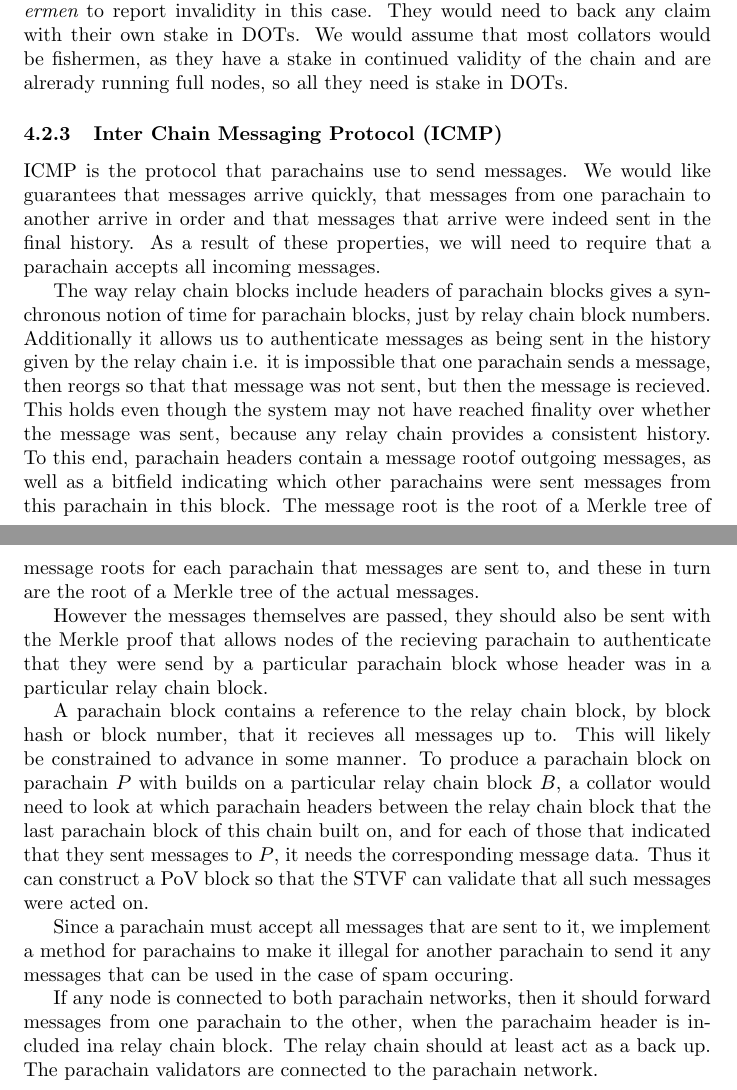
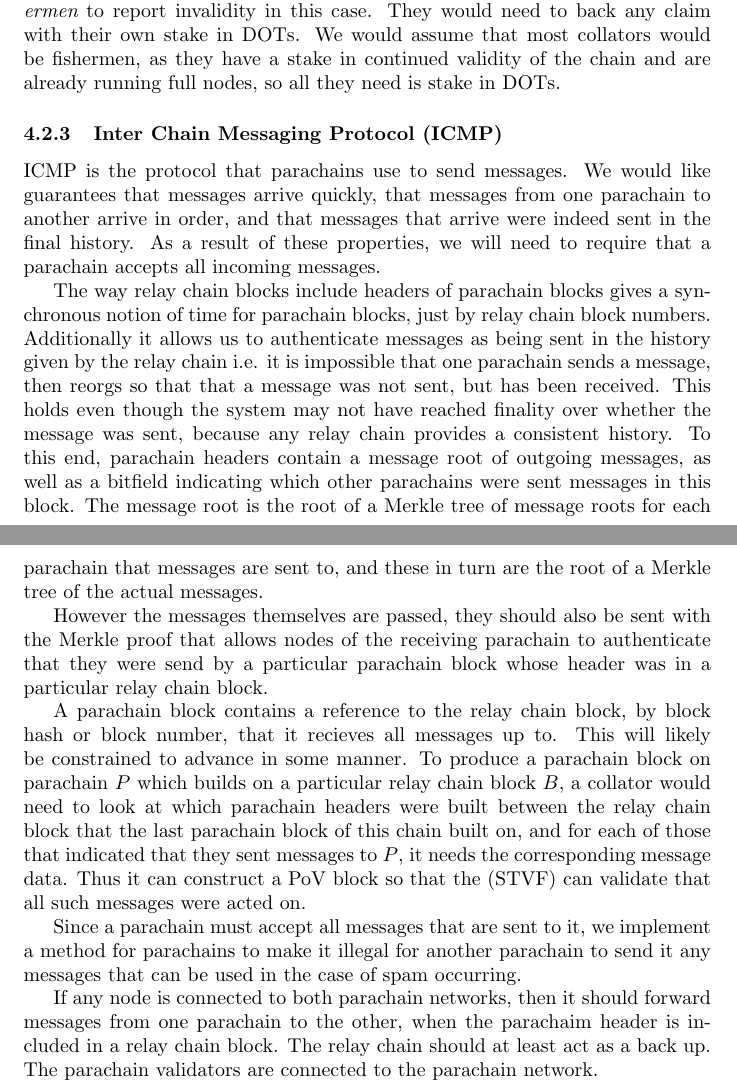
Before and after one commit to w3f/research, a LaTeX paper (docs/polkadot/Polkadot-OverviewPaper/main.tex, which reads docs/polkadot/Polkadot-OverviewPaper/parachains.tex): two parts of pages 8 and 9 of 22, joined at a grey line, cut so that both start at the same text. Compiled offline with pdfLaTeX.

Commit message:
small changes

```diff
--- a/docs/polkadot/Polkadot-OverviewPaper/parachains.tex
+++ b/docs/polkadot/Polkadot-OverviewPaper/parachains.tex
@@ -17,23 +39,49 @@ Once a block is created it is important that the parachain blob is available for
 The naive solution for this would be broadcasting/gossip the parachain blobs to all relay chain nodes, which is not a feasible option because the are are many parachains and the PoV blocks may be big.
 We want to find an efficient solution to ensure PoV blocks from any recently created parachain block are available.
 
-For a single chain, such as bitcoin, as long as 51\% of hashpower is honest, not making block data available ensures that np honest miner builds on it so it will not be in the final chain. However parachain consensus for us is determined by relay chain consenus. A parachain block is canonical when it's header is in the relay chain. We have no guarantees that anyone other than the collator and parachain validators have seen the PoV block. If these collude then the rest of the parachain network need not have it and then most collators cannot build a new block and its invalidity may not be discovered. We would like the consensus particpants, here the validators, to collectively guarantee the availability rather than relying on a few nodes.
+For a single chain, such as bitcoin, as long as 51\% of hashpower is honest, not making block data available ensures that np honest miner builds on it so it will not be in the final chain. However parachain consensus for us is determined by relay chain consenus.
+A parachain block is canonical when it's header is in the relay chain.
+We have no guarantees that anyone other than the collator and parachain validators have seen the PoV block.
+If these collude then the rest of the parachain network need not have it and then most collators cannot build a new block and its invalidity may not be discovered.
+We would like the consensus particpants, here the validators, to collectively guarantee the availability rather than relying on a few nodes.
 
 To this end we designed an availability scheme that uses erasure coding \cite{} to distribute the parachain PoV to all validators.
 When any misbehaviour, unavailability particularly in relation to invalidity, is detected the PoV can be reconstructed from the distributed erasure coded pieces.
 
-If a block is available, then full nodes of the parachain, and any light client that has the PoV block can check its validity. We rely on nodes actin as {\em fishermen} to report invalidity in this case. They would need to back any claim with their own stake in DOTs. We would assume that most collators would be fishermen, as they have a stake in continued validity of the chain and are alrerady running full nodes, so all they need is stake in DOTs.
+If a block is available, then full nodes of the parachain, and any light client that has the PoV block can check its validity.
+We rely on nodes actin as {\em fishermen} to report invalidity in this case. They would need to back any claim with their own stake in DOTs.
+We would assume that most collators would be fishermen, as they have a stake in continued validity of the chain and are already running full nodes, so all they need is stake in DOTs.
 
 \subsubsection{Inter Chain Messaging Protocol (ICMP)} \label{sec:ICMP}
 
-ICMP is the protocol that parachains use to send messages. We would like guarantees that messages arrive quickly, that messages from one parachain to another arrive in order and that messages that arrive were indeed sent in the final history. As a result of these properties, we will need to require that a parachain accepts all incoming messages.
+ICMP is the protocol that parachains use to send messages.
+We would like guarantees that messages arrive quickly, that messages from one parachain to another arrive in order,
+and that messages that arrive were indeed sent in the final history.
+As a result of these properties, we will need to require that a parachain accepts all incoming messages.
 
-The way relay chain blocks include headers of parachain blocks gives a synchronous notion of time for parachain blocks, just by relay chain block numbers. Additionally it allows us to authenticate messages as being sent in the history given by the relay chain i.e. it is impossible that one parachain sends a message, then reorgs so that that message was not sent, but then the message is recieved. This holds even though the system may not have reached finality over whether the message was sent, because any relay chain provides a consistent history. To this end, parachain headers contain a message rootof outgoing messages, as well as a bitfield indicating which other parachains were sent messages from this parachain in this block. The message root is the root of a Merkle tree of message roots for each parachain that messages are sent to, and these in turn are the root of a Merkle tree of the actual messages.
+The way relay chain blocks include headers of parachain blocks gives a synchronous notion of time for parachain blocks,
+just by relay chain block numbers.
+Additionally it allows us to authenticate messages as being sent in the history given by the relay chain
+i.e. it is impossible that one parachain sends a message,
+then reorgs so that that a message was not sent, but has been received.
+This holds even though the system may not have reached finality over whether the message was sent, because any relay chain provides a consistent history.
+To this end, parachain headers contain a message root of outgoing messages, as well as a bitfield indicating which other parachains were sent messages in this block.
+The message root is the root of a Merkle tree of message roots for each parachain that messages are sent to,
+and these in turn are the root of a Merkle tree of the actual messages.
 
-However the messages themselves are passed, they should also be sent with the Merkle proof that allows nodes of the recieving parachain to authenticate that they were send by a particular parachain block whose header was in a particular relay chain block.
+However the messages themselves are passed, they should also be sent with the Merkle proof that allows nodes of the receiving parachain
+to authenticate that they were send by a particular parachain block whose header was in a particular relay chain block.
 
-A parachain block contains a reference to the relay chain block, by block hash or block number, that it recieves all messages up to. This will likely be constrained to advance in some manner. To produce a parachain block on parachain $\Par$ with builds on a particular relay chain block $B$, a collator would need to look at which parachain headers between the relay chain block that the last parachain block of this chain built on, and for each of those that indicated that they sent messages to $\Par$, it needs the corresponding message data. Thus it can construct a PoV block so that the STVF can validate that all such messages were acted on.
+A parachain block contains a reference to the relay chain block, by block hash or block number, that it recieves all messages up to.
+This will likely be constrained to advance in some manner.
+To produce a parachain block on parachain $\Par$ which builds on a particular relay chain block $B$,
+a collator would need to look at which parachain headers were built between the relay chain block that the last parachain block of this chain built on,
+and for each of those that indicated that they sent messages to $\Par$, it needs the corresponding message data.
+Thus it can construct a PoV block so that the (STVF) can validate that all such messages were acted on.
 
-Since a parachain must accept all messages that are sent to it, we implement a method for parachains to make it illegal for another parachain to send it any messages that can be used in the case of spam occuring.
+Since a parachain must accept all messages that are sent to it,
+we implement a method for parachains to make it illegal for another parachain to send it any messages that can be used in the case of spam occurring.
 
-If any node is connected to both parachain networks, then it should forward messages from one parachain to the other, when the parachaim header is included ina relay chain block. The relay chain should at least act as a back up. The parachain validators are connected to the parachain network.
+If any node is connected to both parachain networks, then it should forward messages from one parachain to the other,
+when the parachaim header is included in a relay chain block. The relay chain should at least act as a back up.
+The parachain validators are connected to the parachain network.
```
Also changed, not shown: docs/polkadot/networking/1-overview.md (+3 -1 lines), docs/polkadot/networking/4-icmp.md (+50 -24 lines), docs/polkadot/Polkadot-OverviewPaper/parachains.tex (32 more changed lines).
